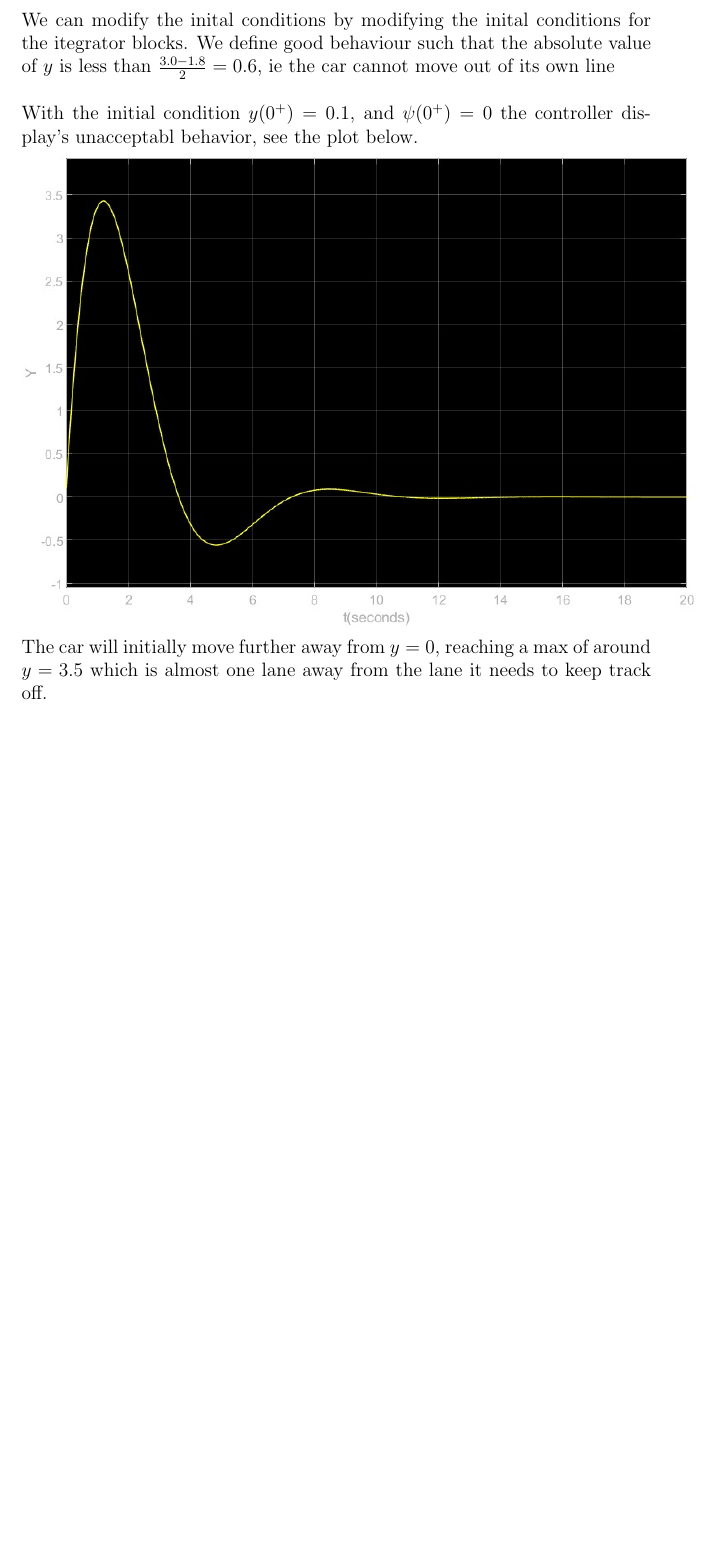
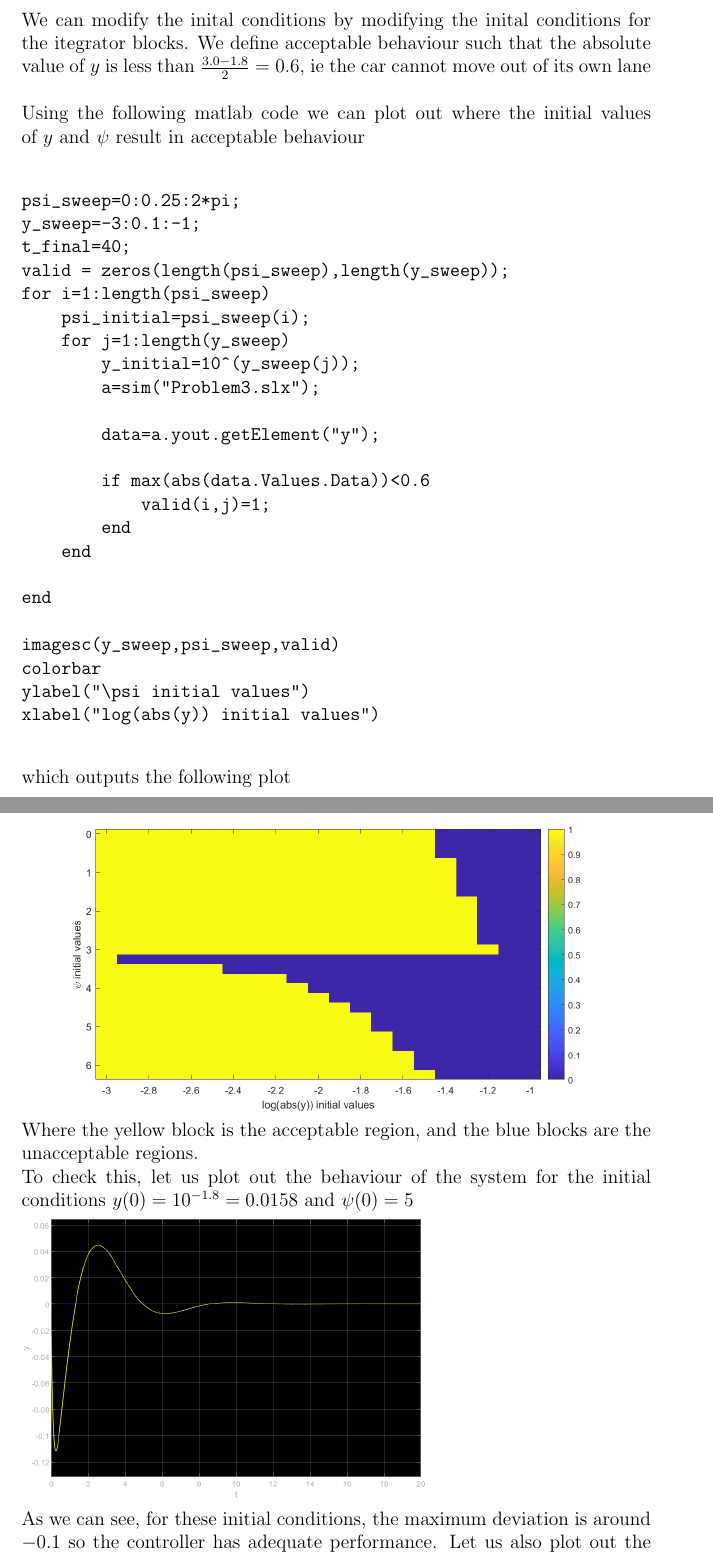
Before and after one commit to HighSpeeds/ECE141, a LaTeX document (Project/file.tex): part of page 5 of 5 before the commit and two parts of pages 5 and 6 of 7 after it, the two joined at a grey line, cut so that both start at the same text, the shorter picture padded with empty space. Compiled offline with pdfLaTeX.

Commit message:
Finished Problem 3

```diff
--- a/Project/file.tex
+++ b/Project/file.tex
@@ -88,10 +88,39 @@ As we can see, the poles all have their real parts less than 0, which means the
 \section*{Problem 3}
 The blockdiagram for the nonlinear system looks like the following\\
 \includegraphics[scale=0.4]{Problem3BlockDiagram.PNG}\\
-We can modify the inital conditions by modifying the inital conditions for the itegrator blocks. We define good behaviour such that the absolute value of $y$ is less than
-$\frac{3.0-1.8}{2}=0.6$, ie the car cannot move out of its own line
+We can modify the inital conditions by modifying the inital conditions for the itegrator blocks. We define acceptable behaviour such that the absolute value of $y$ is less than
+$\frac{3.0-1.8}{2}=0.6$, ie the car cannot move out of its own lane
 \\\\
-With the initial condition $y(0^+)=0.1$, and $\psi(0^+)=0$ the controller display's unacceptabl behavior, see the plot below.\\
-\includegraphics[scale=0.5]{Problem3y0.1psi0.jpg}\\
-The car will initially move further away from $y=0$, reaching a max of around $y=3.5$ which is almost one lane away from the lane it needs to keep track off.
+Using the following matlab code we can plot out where the initial values of $y$ and $\psi$ result in acceptable behaviour
+\begin{verbatim}
+psi_sweep=0:0.25:2*pi;
+y_sweep=-3:0.1:-1;
+t_final=40;
+valid = zeros(length(psi_sweep),length(y_sweep));
+for i=1:length(psi_sweep)
+    psi_initial=psi_sweep(i);
+    for j=1:length(y_sweep)
+        y_initial=10^(y_sweep(j));
+        a=sim("Problem3.slx");
 
+        data=a.yout.getElement("y");
+
+        if max(abs(data.Values.Data))<0.6
+            valid(i,j)=1;
+        end
+    end
+
+end
+
+imagesc(y_sweep,psi_sweep,valid)
+colorbar
+ylabel("\psi initial values")
+xlabel("log(abs(y)) initial values")
+\end{verbatim}
+which outputs the following plot\\
+\includegraphics[scale=0.4]{Problem3Fig1.png}\\
+Where the yellow block is the acceptable region, and the blue blocks are the unacceptable regions.\\
+To check this, let us plot out the behaviour of the system for the initial conditions $y(0)=10^{-1.8}=0.0158$ and $\psi(0)=5$\\
+\includegraphics[scale=0.4]{Problem3Fig2.png}\\
+As we can see, for these initial conditions, the maximum deviation is around $-0.1$ so the controller has adequate performance. Let us also plot out the car's y postion when
+$y(0)=10^{-1.2}=0.0631$ and $\psi(0)=\frac{7\pi}{4}$,
@@ -98 +130,2 @@ The car will initially move further away from $y=0$, reaching a max of around $y
+\section*{Problem 4}
 \end{document}
```
Also changed, not shown: Project/Problem3Fig1.png (added), Project/Problem3Fig2.png (added), Project/Problem3Fig3.png (added), Project/file.pdf, Project/file.tex (3 more changed lines), 10 other files.
